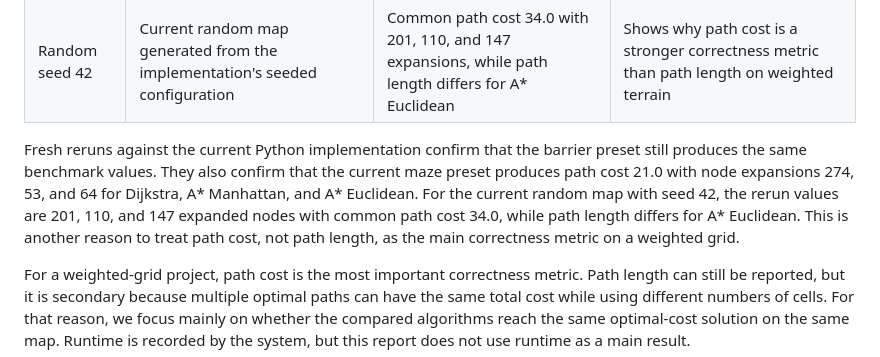
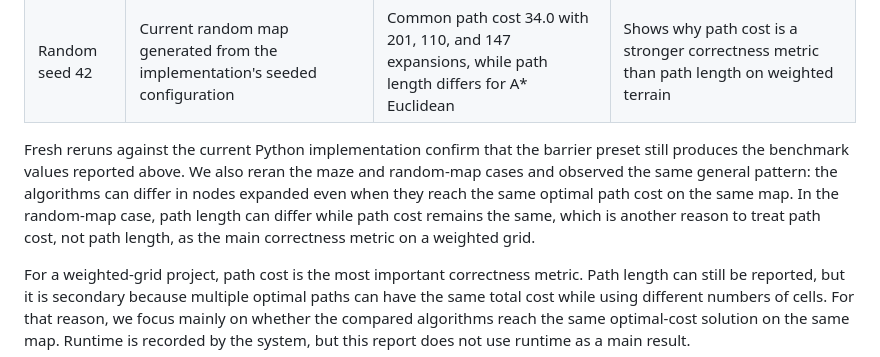
Before and after one commit to amberfxy/astar-pathfinding-visualizer, a Markdown page: project_docs/final/FINAL_REPORT_DRAFT.md, the part around the change. Rendered like a GitHub page.

Commit message:
docs: shorten detailed test result wording

```diff
--- a/project_docs/final/FINAL_REPORT_DRAFT.md
+++ b/project_docs/final/FINAL_REPORT_DRAFT.md
@@ -186,7 +186,7 @@ The main test scenarios can be summarized more explicitly as inputs and outputs:
 | No-path case | Goal region manually blocked so no legal path exists | All algorithms terminate with `found = False` rather than looping or returning a false solution | Confirms correct failure behavior |
 | Random seed 42 | Current random map generated from the implementation's seeded configuration | Common path cost 34.0 with 201, 110, and 147 expansions, while path length differs for A* Euclidean | Shows why path cost is a stronger correctness metric than path length on weighted terrain |
 
-Fresh reruns against the current Python implementation confirm that the barrier preset still produces the same benchmark values. They also confirm that the current maze preset produces path cost 21.0 with node expansions 274, 53, and 64 for Dijkstra, A* Manhattan, and A* Euclidean. For the current random map with seed 42, the rerun values are 201, 110, and 147 expanded nodes with common path cost 34.0, while path length differs for A* Euclidean. This is another reason to treat path cost, not path length, as the main correctness metric on a weighted grid.
+Fresh reruns against the current Python implementation confirm that the barrier preset still produces the benchmark values reported above. We also reran the maze and random-map cases and observed the same general pattern: the algorithms can differ in nodes expanded even when they reach the same optimal path cost on the same map. In the random-map case, path length can differ while path cost remains the same, which is another reason to treat path cost, not path length, as the main correctness metric on a weighted grid.
 
 For a weighted-grid project, path cost is the most important correctness metric. Path length can still be reported, but it is secondary because multiple optimal paths can have the same total cost while using different numbers of cells. For that reason, we focus mainly on whether the compared algorithms reach the same optimal-cost solution on the same map. Runtime is recorded by the system, but this report does not use runtime as a main result.
 
```
